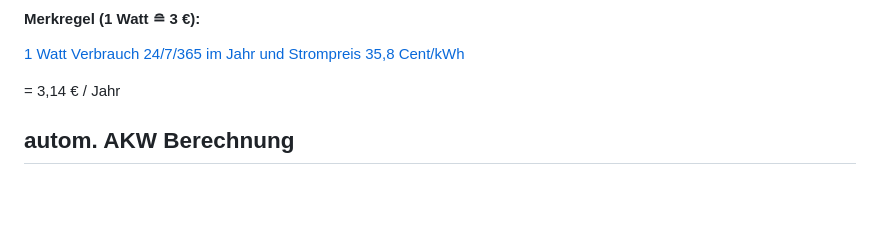
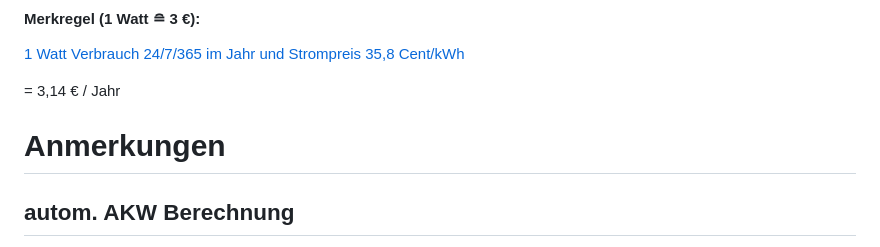
Before and after one commit to fixcoder/kWh-Standby-Stromkostenrechner, a Markdown page: README.md, the part around the change. Drawn GitHub-style; blank space fills up the shorter version.

```diff
--- a/README.md
+++ b/README.md
@@ -96,6 +96,7 @@ Ersparnis: [58.54 €  / Jahr ](https://fixcoder.github.io/kWh-Standby-Stromkost
 
 = 3,14 € / Jahr
 
+# Anmerkungen
 
 ## autom. AKW Berechnung
 Es wird je nachdem ob der Energiebezug groß genug ist ... auch der Energieerzeuger AKW (Atomkraftwerk)
```
